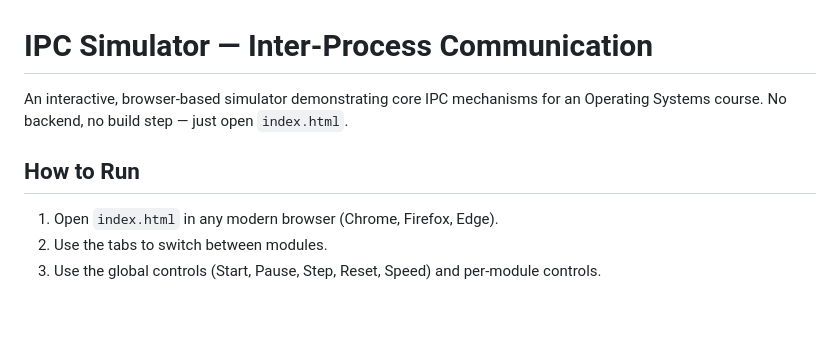
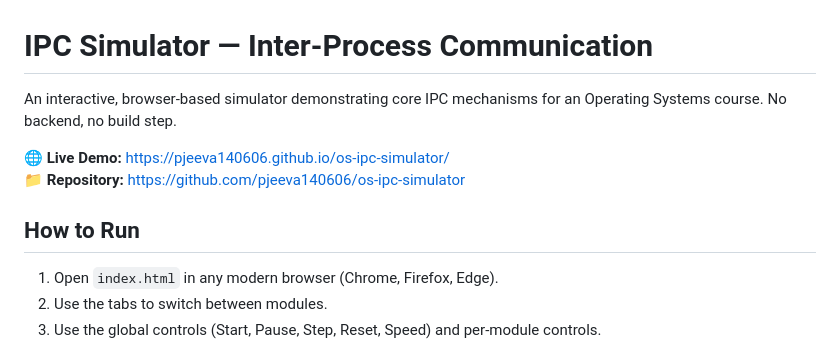
Before and after one commit to pjeeva140606/os-ipc-simulator, a Markdown page: README.md, the part around the change. GitHub-like rendering; blank space fills up the shorter version.

Commit message:
docs: add live demo and repo URLs

```diff
--- a/README.md
+++ b/README.md
@@ -1,8 +1,12 @@
 # IPC Simulator — Inter-Process Communication
 
-An interactive, browser-based simulator demonstrating core IPC mechanisms for an Operating Systems course. No backend, no build step — just open `index.html`.
+An interactive, browser-based simulator demonstrating core IPC mechanisms for an Operating Systems course. No backend, no build step.
+
+🌐 **Live Demo:** [https://pjeeva140606.github.io/os-ipc-simulator/](https://pjeeva140606.github.io/os-ipc-simulator/)
+📁 **Repository:** [https://github.com/pjeeva140606/os-ipc-simulator](https://github.com/pjeeva140606/os-ipc-simulator)
 
 ## How to Run
+
 
 1. Open `index.html` in any modern browser (Chrome, Firefox, Edge).
 2. Use the tabs to switch between modules.
```
